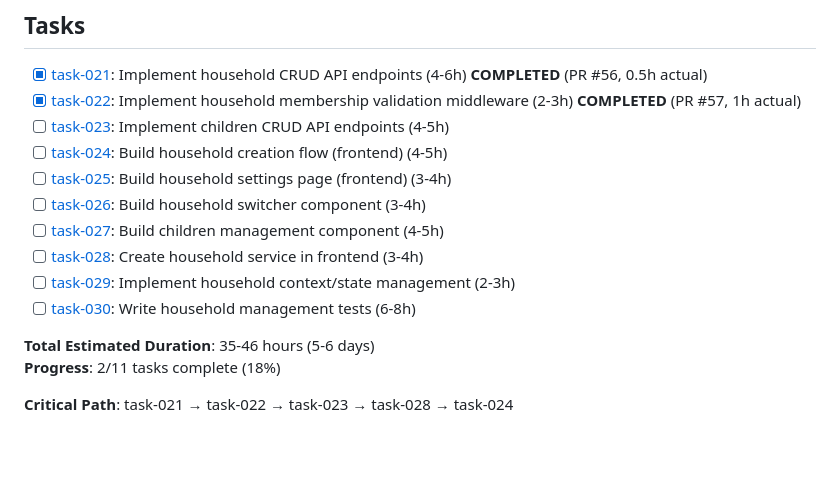
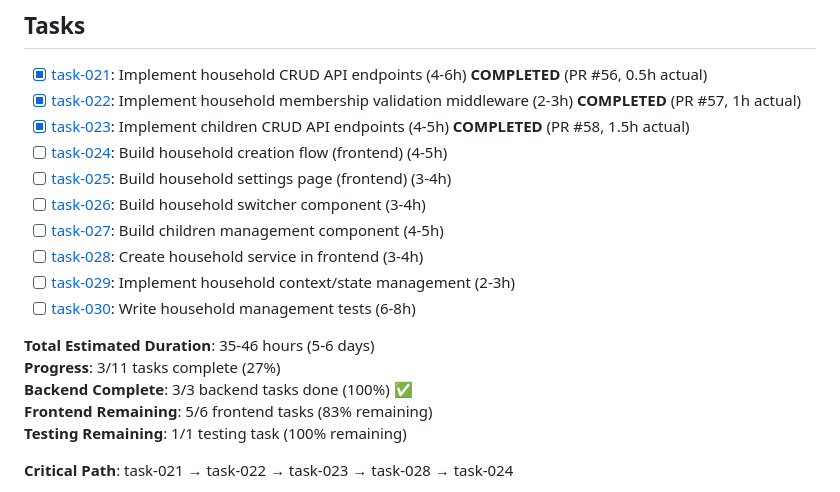
Before and after one commit to tidemann/st44-home, a Markdown page: tasks/features/feature-003-household-management.md, the part around the change. Drawn GitHub-style; blank space fills up the shorter version.

Commit message:
docs: mark task-023 complete, update feature-003 progress
- Moved task-023 to done folder
- Updated task-023 status to completed
- Added completion log and lessons learned
- Updated feature-003 with task-023 completion (3/11 tasks, 27%)
- Backend complete: 3/3 tasks done (100%)
- Actual time: 1.5h vs 4-5h estimated (67% faster)

```diff
--- a/tasks/features/feature-003-household-management.md
+++ b/tasks/features/feature-003-household-management.md
@@ -59,7 +59,7 @@ Enable users to create, view, switch between, and manage households. Users can c
 ## Tasks
 - [x] [task-021](../items/done/task-021-household-crud-api-endpoints.md): Implement household CRUD API endpoints (4-6h) **COMPLETED** (PR #56, 0.5h actual)
 - [x] [task-022](../items/done/task-022-household-membership-middleware.md): Implement household membership validation middleware (2-3h) **COMPLETED** (PR #57, 1h actual)
-- [ ] [task-023](../items/task-023-children-crud-api-endpoints.md): Implement children CRUD API endpoints (4-5h)
+- [x] [task-023](../items/done/task-023-children-crud-api-endpoints.md): Implement children CRUD API endpoints (4-5h) **COMPLETED** (PR #58, 1.5h actual)
 - [ ] [task-024](../items/task-024-household-creation-flow-frontend.md): Build household creation flow (frontend) (4-5h)
 - [ ] [task-025](../items/task-025-household-settings-page.md): Build household settings page (frontend) (3-4h)
 - [ ] [task-026](../items/task-026-household-switcher-component.md): Build household switcher component (3-4h)
@@ -69,7 +69,10 @@ Enable users to create, view, switch between, and manage households. Users can c
 - [ ] [task-030](../items/task-030-household-management-tests.md): Write household management tests (6-8h)
 
 **Total Estimated Duration**: 35-46 hours (5-6 days)
-**Progress**: 2/11 tasks complete (18%)
+**Progress**: 3/11 tasks complete (27%)
+**Backend Complete**: 3/3 backend tasks done (100%) ✅
+**Frontend Remaining**: 5/6 frontend tasks (83% remaining)
+**Testing Remaining**: 1/1 testing task (100% remaining)
 
 **Critical Path**: task-021 → task-022 → task-023 → task-028 → task-024
 
```
Also changed, not shown: 2 other files.
